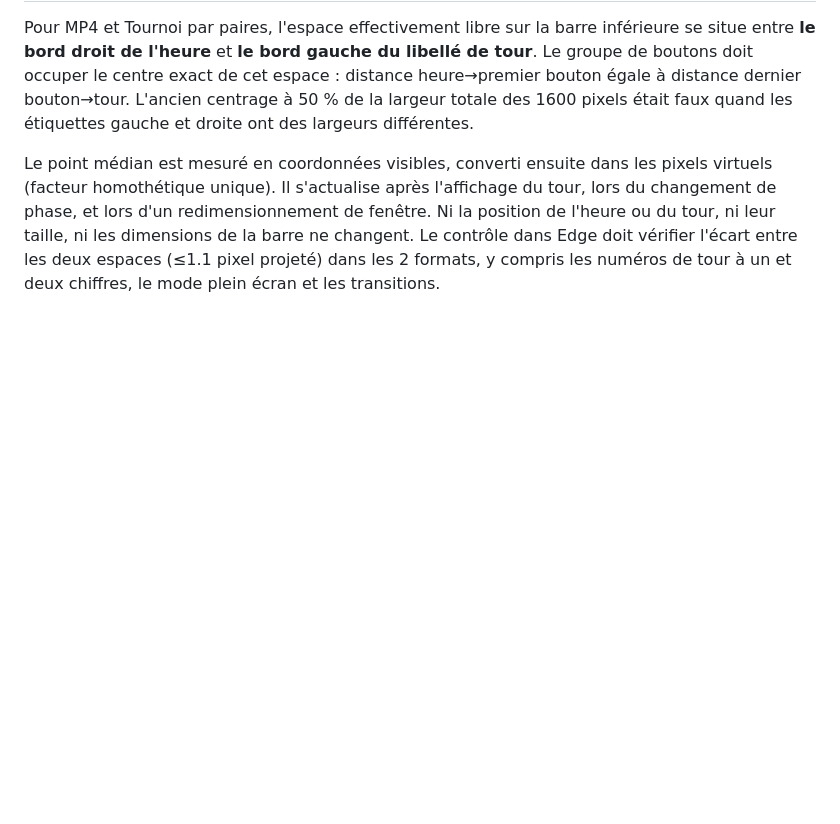
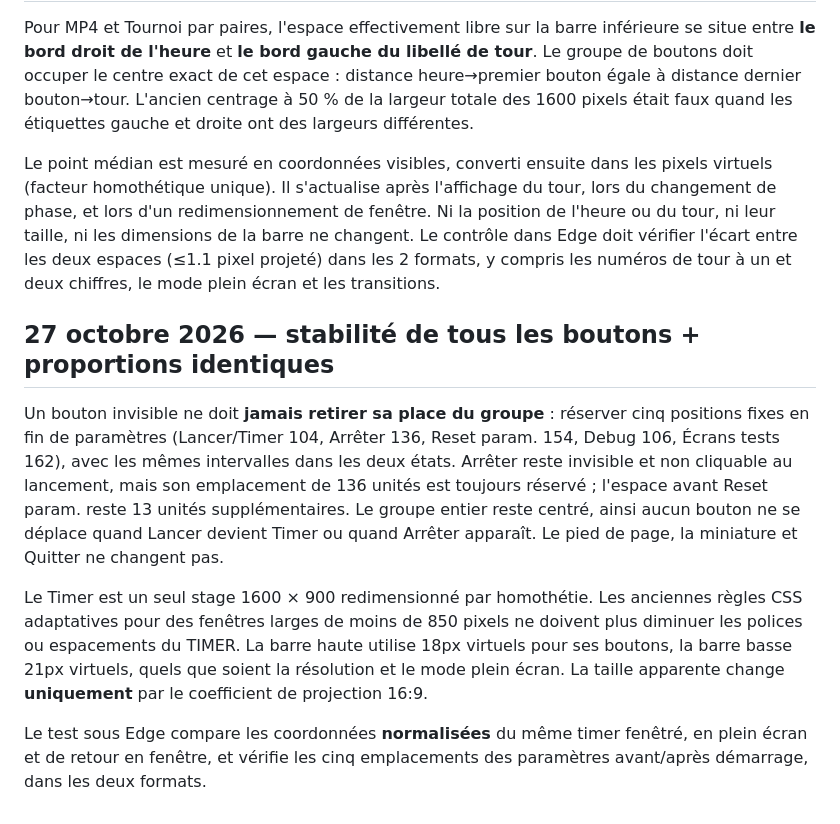
Before and after one commit to CapGui13/BridgeTimer, a Markdown page: UI_LAYOUT_CONTRACT.md, the part around the change. GitHub-like rendering; blank space fills up the shorter version.

Commit message:
Consigner les invariants des slots et proportions du timer

```diff
--- a/UI_LAYOUT_CONTRACT.md
+++ b/UI_LAYOUT_CONTRACT.md
@@ -474,3 +474,26 @@ de fenêtre. Ni la position de l'heure ou du tour, ni leur taille, ni les dimens
 de la barre ne changent. Le contrôle dans Edge doit vérifier l'écart entre
 les deux espaces (≤1.1 pixel projeté) dans les 2 formats, y compris les numéros
 de tour à un et deux chiffres, le mode plein écran et les transitions.
+
+
+## 27 octobre 2026 — stabilité de tous les boutons + proportions identiques
+
+Un bouton invisible ne doit **jamais retirer sa place du groupe** : réserver
+cinq positions fixes en fin de paramètres (Lancer/Timer 104, Arrêter 136,
+Reset param. 154, Debug 106, Écrans tests 162), avec les mêmes intervalles
+dans les deux états. Arrêter reste invisible et non cliquable au lancement,
+mais son emplacement de 136 unités est toujours réservé ; l'espace avant
+Reset param. reste 13 unités supplémentaires. Le groupe entier reste centré,
+ainsi aucun bouton ne se déplace quand Lancer devient Timer ou quand Arrêter
+apparaît. Le pied de page, la miniature et Quitter ne changent pas.
+
+Le Timer est un seul stage 1600 × 900 redimensionné par homothétie. Les
+anciennes règles CSS adaptatives pour des fenêtres larges de moins de
+850 pixels ne doivent plus diminuer les polices ou espacements du TIMER.
+La barre haute utilise 18px virtuels pour ses boutons, la barre basse 21px
+virtuels, quels que soient la résolution et le mode plein écran. La taille
+apparente change **uniquement** par le coefficient de projection 16:9.
+
+Le test sous Edge compare les coordonnées **normalisées** du même timer
+fenêtré, en plein écran et de retour en fenêtre, et vérifie les cinq
+emplacements des paramètres avant/après démarrage, dans les deux formats.
```
